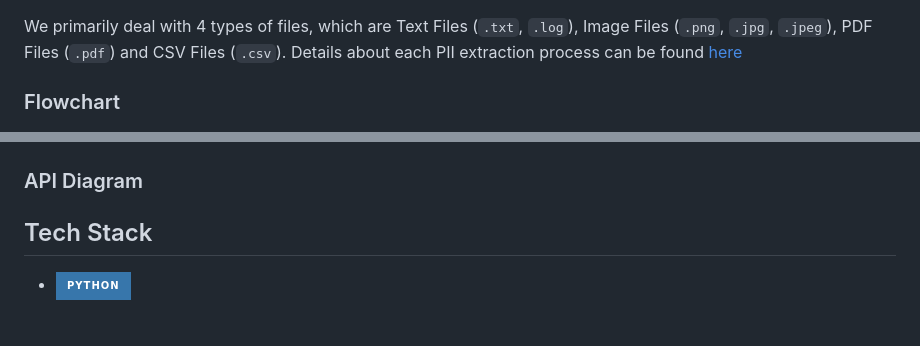
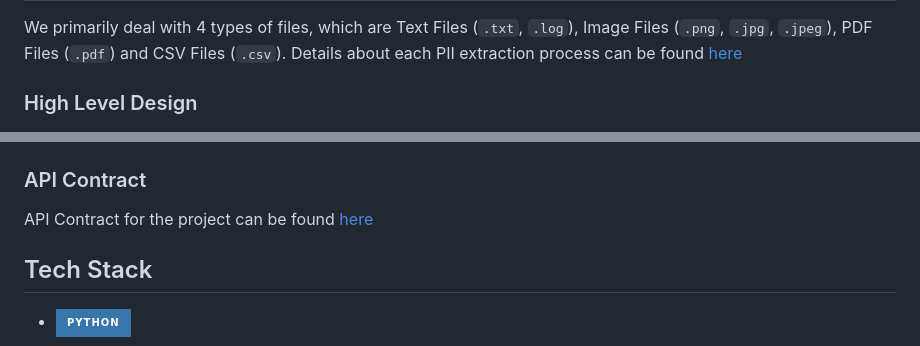
Before and after one commit to PritK99/Data-Watchdog, a Markdown page: README.md, 2 parts joined by grey strips. Drawn GitHub-style; badges without logos; blank space fills up the shorter version.

Commit message:
Adding documentation - HLD, Sequence Diagram, API Contract

```diff
--- a/README.md
+++ b/README.md
@@ -38,7 +38,7 @@ https://github.com/user-attachments/assets/597ad48b-8e24-47e1-8d08-26b8420f3aae
 
 We primarily deal with 4 types of files, which are Text Files (`.txt`, `.log`), Image Files (`.png`, `.jpg`, `.jpeg`), PDF Files (`.pdf`) and CSV Files (`.csv`). Details about each PII extraction process can be found <a href="model/README.md">here</a>
 
-### Flowchart
+### High Level Design
 
 <img src="assets/img/flowchart.png" alt="flowchart">
 
@@ -46,7 +46,8 @@ We primarily deal with 4 types of files, which are Text Files (`.txt`, `.log`),
 
 <img src="assets/img/sequence diagram.png" alt="sequence diagram">
 
-### API Diagram
+### API Contract
+API Contract for the project can be found <a href="api_contract.yaml">here</a>
 
 ## Tech Stack
 
```
Also changed, not shown: High Level Design.png (added), Sequence Diagram.png (added), 2 other files.
